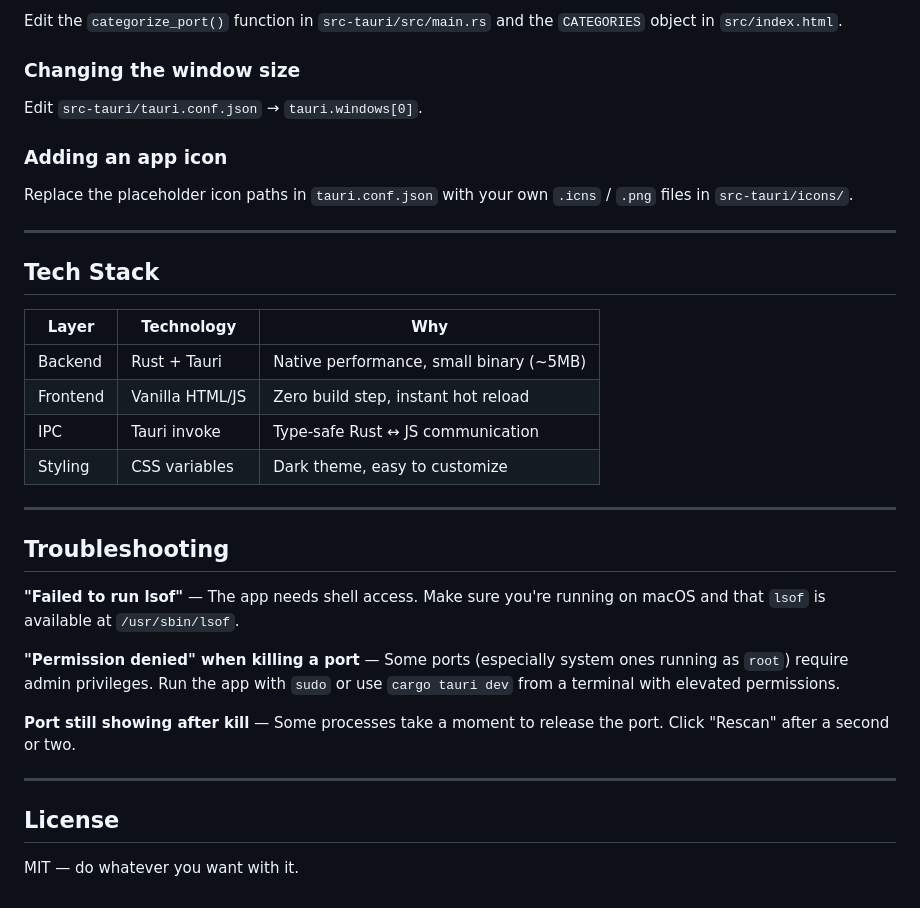
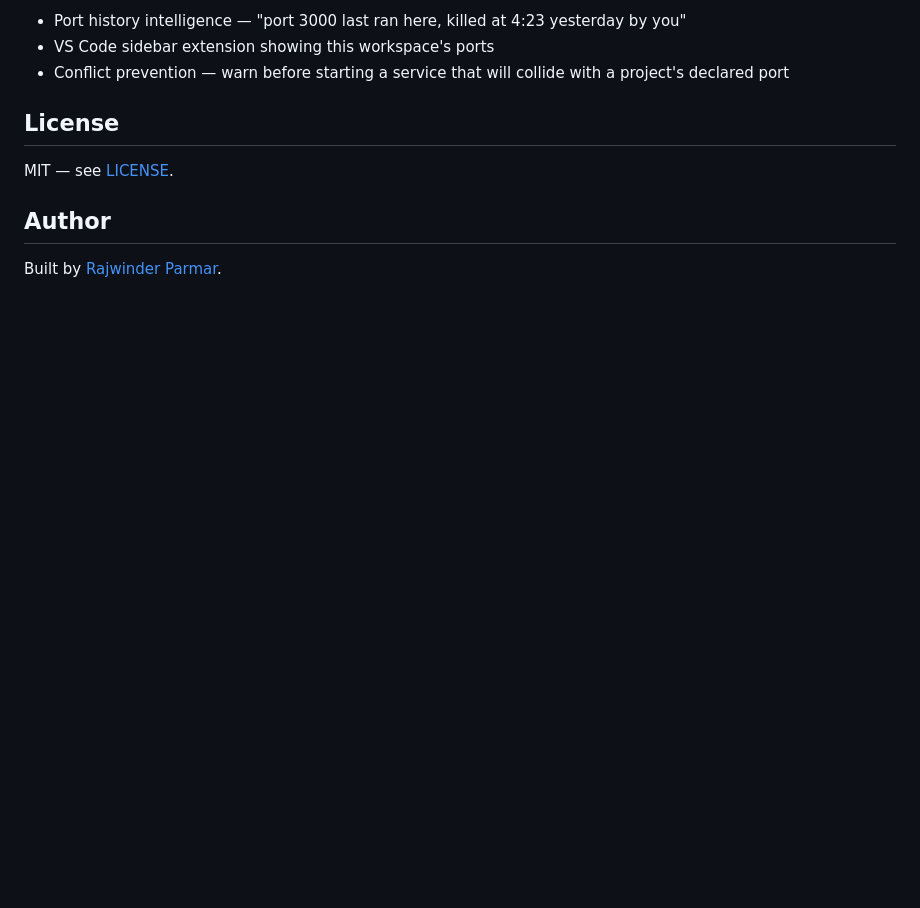
Before and after one commit to RajParmar2003/port-manager, a Markdown page: README.md, the part around one of its changes. Rendered like a GitHub page; blank space fills up the shorter version.

```diff
--- a/README.md
+++ b/README.md
@@ -130,36 +130,11 @@ Safety: PID 0 and PID 1 are always refused.
-Edit the `categorize_port()` function in `src-tauri/src/main.rs` and the `CATEGORIES` object in `src/index.html`.
-
-### Changing the window size
-
-Edit `src-tauri/tauri.conf.json` → `tauri.windows[0]`.
-
-### Adding an app icon
-
-Replace the placeholder icon paths in `tauri.conf.json` with your own `.icns` / `.png` files in `src-tauri/icons/`.
-
----
-
-## Tech Stack
-
-| Layer    | Technology       | Why                                      |
-|----------|-----------------|------------------------------------------|
-| Backend  | Rust + Tauri    | Native performance, small binary (~5MB)  |
-| Frontend | Vanilla HTML/JS | Zero build step, instant hot reload      |
-| IPC      | Tauri invoke    | Type-safe Rust ↔ JS communication        |
-| Styling  | CSS variables   | Dark theme, easy to customize            |
-
----
-
-## Troubleshooting
-
-**"Failed to run lsof"** — The app needs shell access. Make sure you're running on macOS and that `lsof` is available at `/usr/sbin/lsof`.
-
-**"Permission denied" when killing a port** — Some ports (especially system ones running as `root`) require admin privileges. Run the app with `sudo` or use `cargo tauri dev` from a terminal with elevated permissions.
-
-**Port still showing after kill** — Some processes take a moment to release the port. Click "Rescan" after a second or two.
-
----
+- Port history intelligence — "port 3000 last ran here, killed at 4:23 yesterday by you"
+- VS Code sidebar extension showing this workspace's ports
+- Conflict prevention — warn before starting a service that will collide with a project's declared port
 
 ## License
 
-MIT — do whatever you want with it.
+MIT — see [LICENSE](LICENSE).
+
+## Author
+
+Built by [Rajwinder Parmar](https://github.com/RajParmar2003).
```
Also changed, not shown: other parts of README.md (+96 -96 lines).
